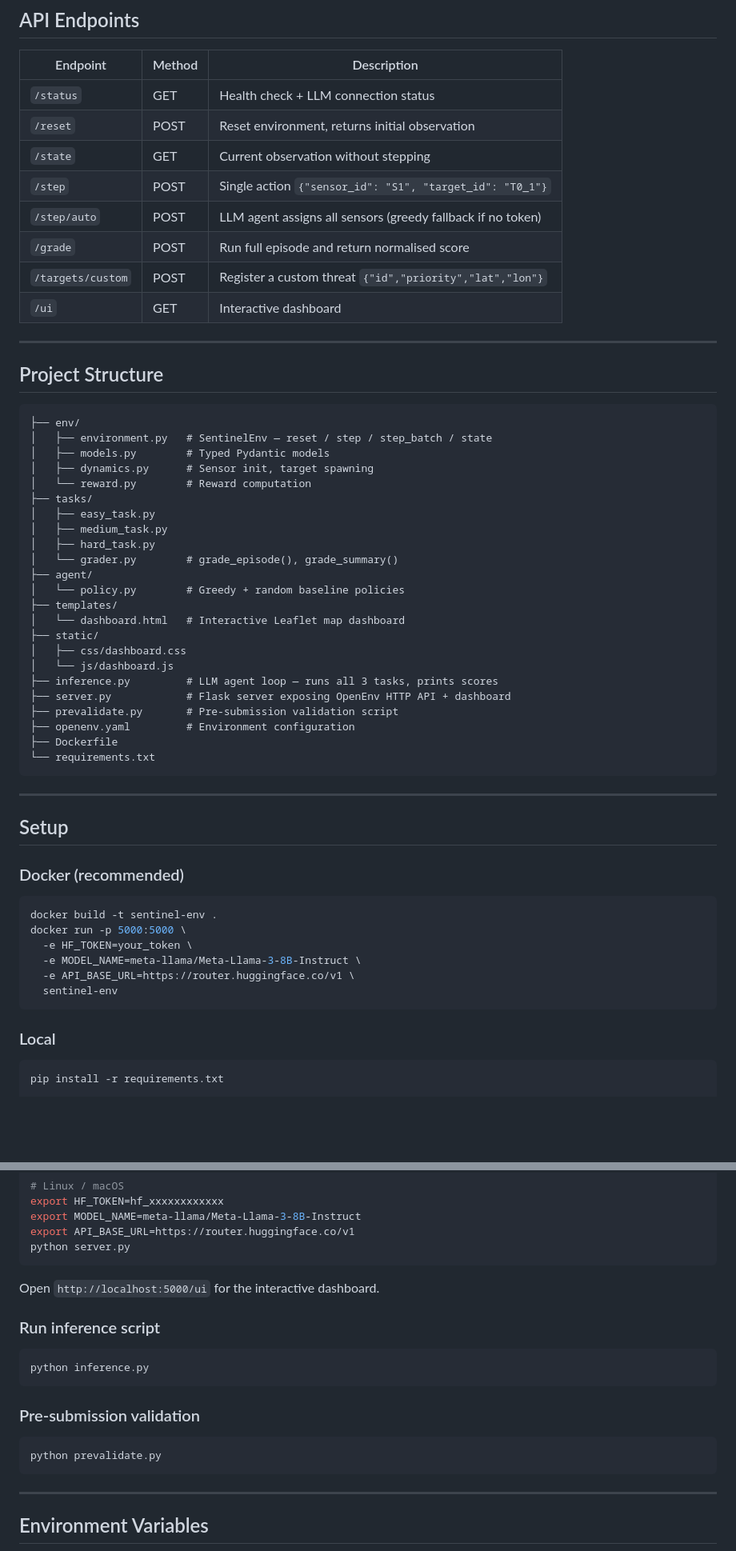
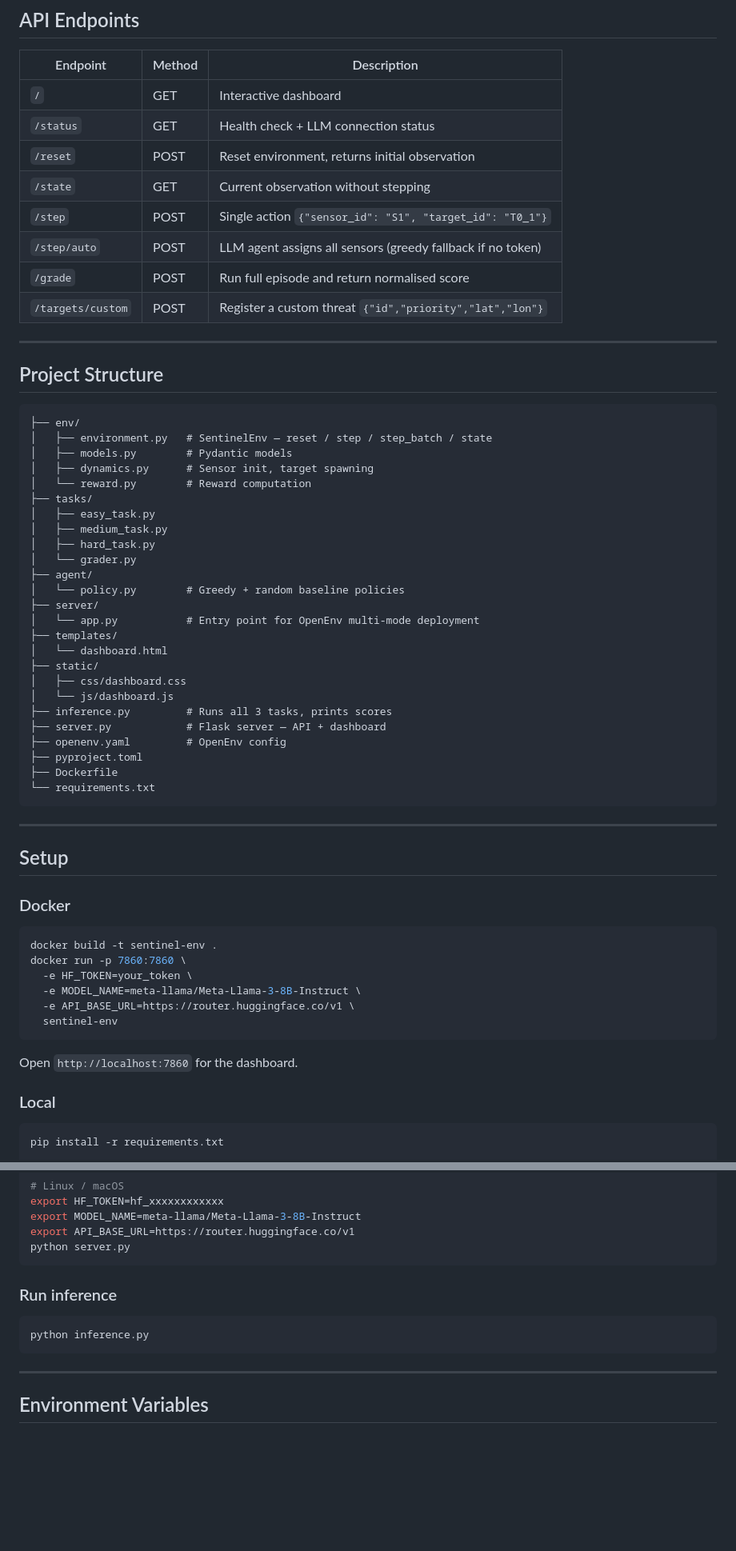
Before and after one commit to smritis21/arya, a Markdown page: README.md, 2 parts joined by grey strips. Shown at 80% size. GitHub-like rendering; blank space fills up the shorter version.

Commit message:
docs: update README

````diff
--- a/README.md
+++ b/README.md
@@ -100,6 +95,7 @@ All graders return a normalised score in `[0.0, 1.0]`.
 
 | Endpoint | Method | Description |
 |---|---|---|
+| `/` | GET | Interactive dashboard |
 | `/status` | GET | Health check + LLM connection status |
 | `/reset` | POST | Reset environment, returns initial observation |
 | `/state` | GET | Current observation without stepping |
@@ -107,7 +103,6 @@ All graders return a normalised score in `[0.0, 1.0]`.
 | `/step/auto` | POST | LLM agent assigns all sensors (greedy fallback if no token) |
 | `/grade` | POST | Run full episode and return normalised score |
 | `/targets/custom` | POST | Register a custom threat `{"id","priority","lat","lon"}` |
-| `/ui` | GET | Interactive dashboard |
 
 ---
 
@@ -116,25 +111,27 @@ All graders return a normalised score in `[0.0, 1.0]`.
 ```
 ├── env/
 │   ├── environment.py   # SentinelEnv — reset / step / step_batch / state
-│   ├── models.py        # Typed Pydantic models
+│   ├── models.py        # Pydantic models
 │   ├── dynamics.py      # Sensor init, target spawning
 │   └── reward.py        # Reward computation
 ├── tasks/
 │   ├── easy_task.py
 │   ├── medium_task.py
 │   ├── hard_task.py
-│   └── grader.py        # grade_episode(), grade_summary()
+│   └── grader.py
 ├── agent/
 │   └── policy.py        # Greedy + random baseline policies
+├── server/
+│   └── app.py           # Entry point for OpenEnv multi-mode deployment
 ├── templates/
-│   └── dashboard.html   # Interactive Leaflet map dashboard
+│   └── dashboard.html
 ├── static/
 │   ├── css/dashboard.css
 │   └── js/dashboard.js
-├── inference.py         # LLM agent loop — runs all 3 tasks, prints scores
-├── server.py            # Flask server exposing OpenEnv HTTP API + dashboard
-├── prevalidate.py       # Pre-submission validation script
-├── openenv.yaml         # Environment configuration
+├── inference.py         # Runs all 3 tasks, prints scores
+├── server.py            # Flask server — API + dashboard
+├── openenv.yaml         # OpenEnv config
+├── pyproject.toml
 ├── Dockerfile
 └── requirements.txt
 ```
@@ -143,16 +140,18 @@ All graders return a normalised score in `[0.0, 1.0]`.
 
 ## Setup
 
-### Docker (recommended)
+### Docker
 
 ```bash
 docker build -t sentinel-env .
-docker run -p 5000:5000 \
+docker run -p 7860:7860 \
   -e HF_TOKEN=your_token \
   -e MODEL_NAME=meta-llama/Meta-Llama-3-8B-Instruct \
   -e API_BASE_URL=https://router.huggingface.co/v1 \
   sentinel-env
 ```
+
+Open `http://localhost:7860` for the dashboard.
 
 ### Local
 
@@ -172,18 +171,10 @@ export API_BASE_URL=https://router.huggingface.co/v1
 python server.py
 ```
 
-Open `http://localhost:5000/ui` for the interactive dashboard.
-
-### Run inference script
+### Run inference
 
 ```bash
 python inference.py
-```
-
-### Pre-submission validation
-
-```bash
-python prevalidate.py
 ```
 
 ---
````
Also changed, not shown: other parts of README.md (+11 -17 lines).
